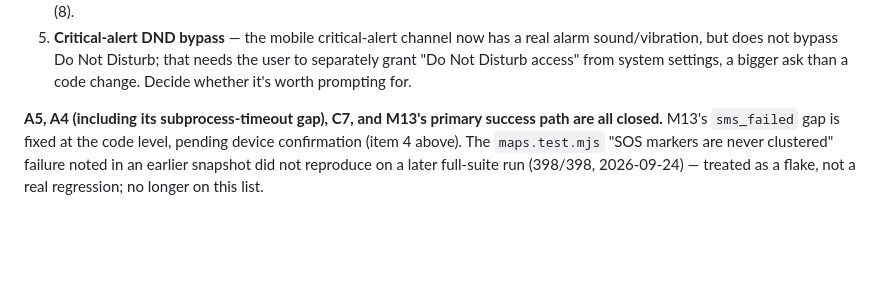
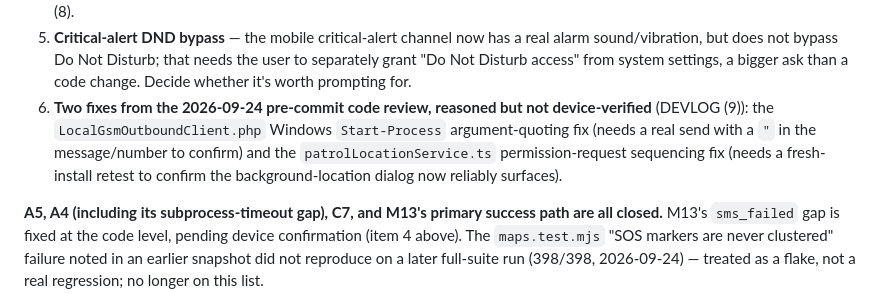
Before and after one commit to jpbuenosaires/Baranguard, a Markdown page: docs/HANDOFF.md, the part around the change. GitHub-like rendering; blank space fills up the shorter version.

```diff
--- a/docs/HANDOFF.md
+++ b/docs/HANDOFF.md
@@ -440,6 +440,13 @@ task.
    that needs the user to separately grant "Do Not Disturb access" from
    system settings, a bigger ask than a code change. Decide whether it's
    worth prompting for.
+6. **Two fixes from the 2026-09-24 pre-commit code review, reasoned but
+   not device-verified** (DEVLOG (9)): the `LocalGsmOutboundClient.php`
+   Windows `Start-Process` argument-quoting fix (needs a real send with
+   a `"` in the message/number to confirm) and the
+   `patrolLocationService.ts` permission-request sequencing fix (needs a
+   fresh-install retest to confirm the background-location dialog now
+   reliably surfaces).
 
 **A5, A4 (including its subprocess-timeout gap), C7, and M13's primary
 success path are all closed.** M13's `sms_failed` gap is fixed at the
```
Also changed, not shown: docs/REMAINING.md (+4 -1 lines).
